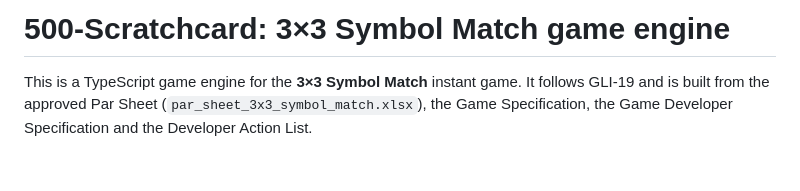
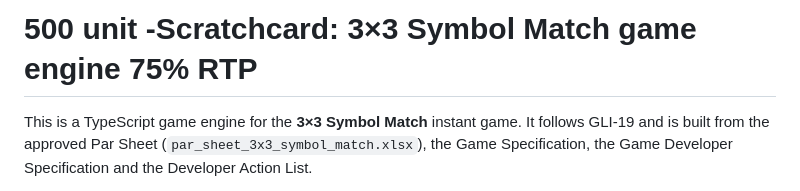
Before and after one commit to rcorangedot-prog/500-Scratchcard, a Markdown page: README.md, the part around the change. GitHub-like rendering; blank space fills up the shorter version.

```diff
--- a/README.md
+++ b/README.md
@@ -1,4 +1,4 @@
-# 500-Scratchcard: 3×3 Symbol Match game engine
+# 500 unit -Scratchcard: 3×3 Symbol Match game engine 75% RTP
 
 This is a TypeScript game engine for the **3×3 Symbol Match** instant game. It follows GLI-19 and is built from the approved Par Sheet (`par_sheet_3x3_symbol_match.xlsx`), the Game Specification, the Game Developer Specification and the Developer Action List.
 
```
